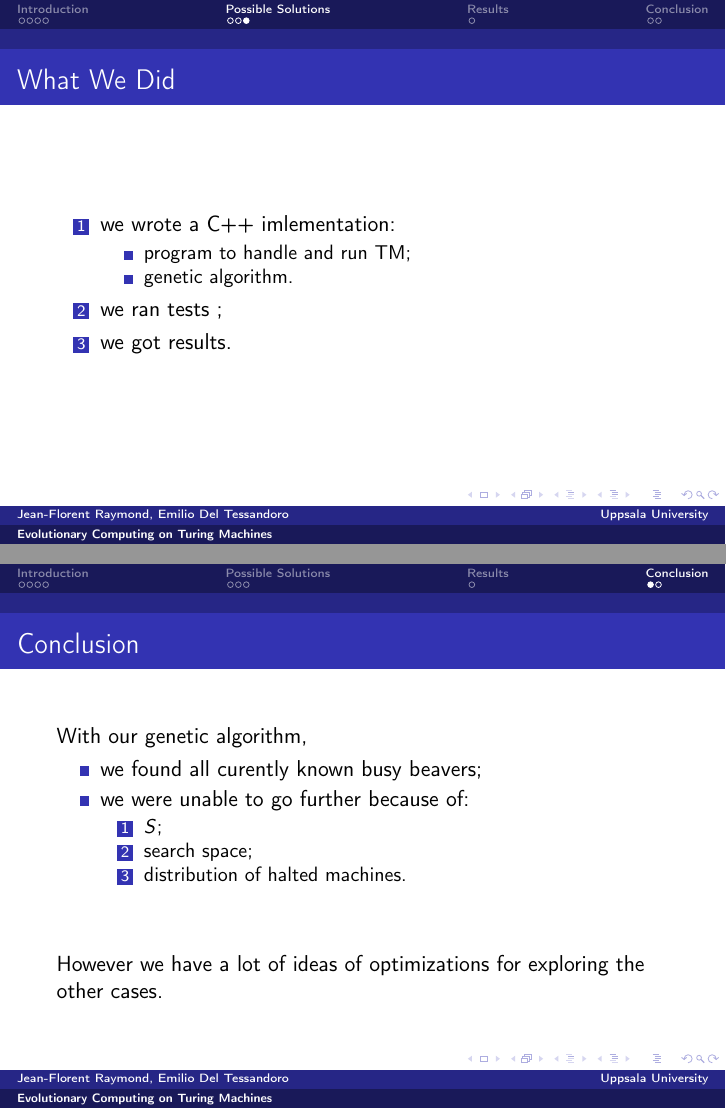
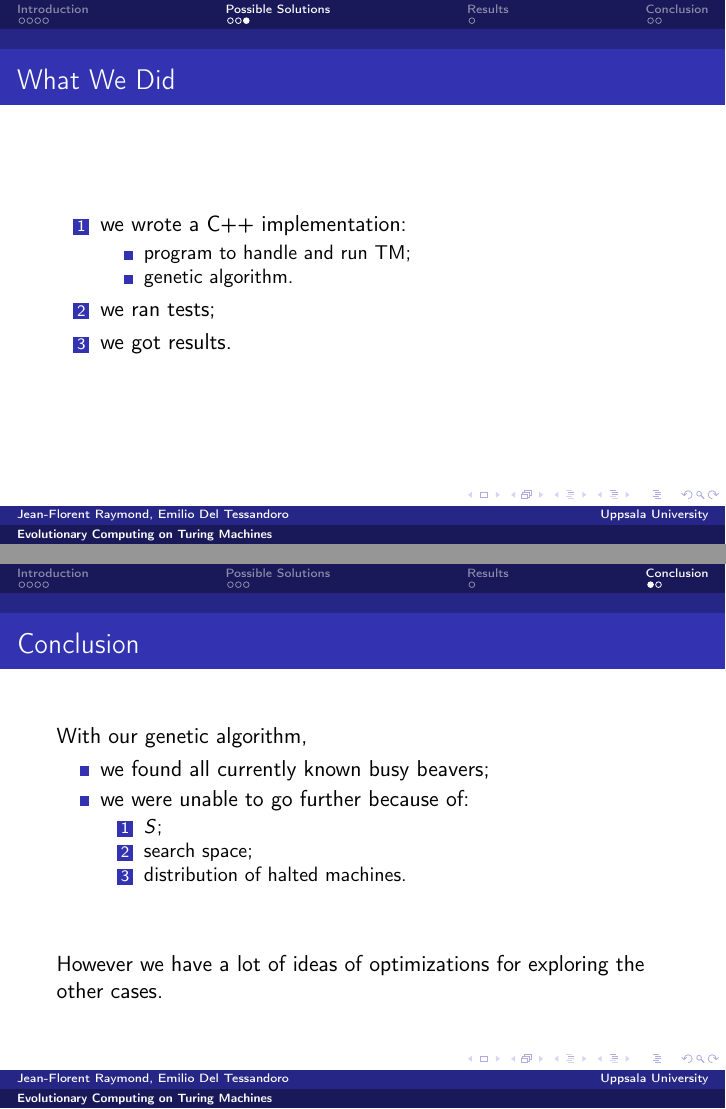
Before and after one commit to emmmile/machine-learning, LaTeX slides (reports/presentation.tex): pages 9 and 12 of 13, joined at a grey line. Compiled offline with pdfLaTeX.

Commit message:
[SLIDES] corrected 2 typos

```diff
--- a/reports/presentation.tex
+++ b/reports/presentation.tex
@@ -152,12 +152,12 @@ $S(m,n)$: max step function, returns the number of steps performed by a $(m,n)$-
 
   % C++ implementation, TM virtual machine and the EC tool
   \begin{enumerate}
-  \item we wrote a C++ imlementation:
+  \item we wrote a C++ implementation:
     \begin{itemize}
     \item program to handle and run TM;
     \item genetic algorithm.
     \end{itemize}
-  \item we ran tests ;
+  \item we ran tests;
   \item we got results.
   \end{enumerate}
 \end{frame}
@@ -203,7 +203,7 @@ $S(m,n)$: max step function, returns the number of steps performed by a $(m,n)$-
 
   With our genetic algorithm,
   \begin{itemize}
-  \item we found all curently known busy beavers;
+  \item we found all currently known busy beavers;
   \item we were unable to go further because of:
     \begin{enumerate}
     \item $S$;
```
Also changed, not shown: reports/presentation.tex (2 more changed lines).
